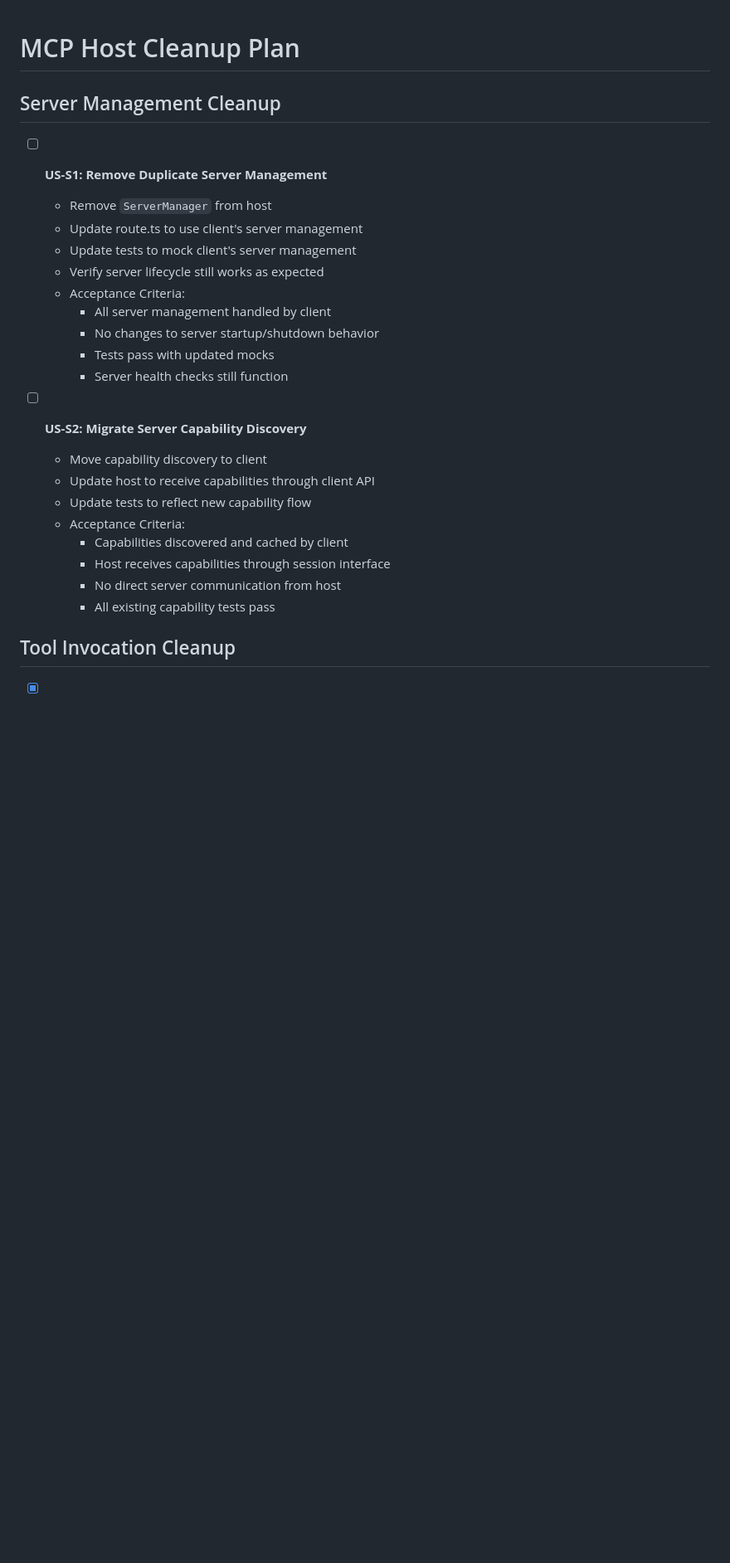
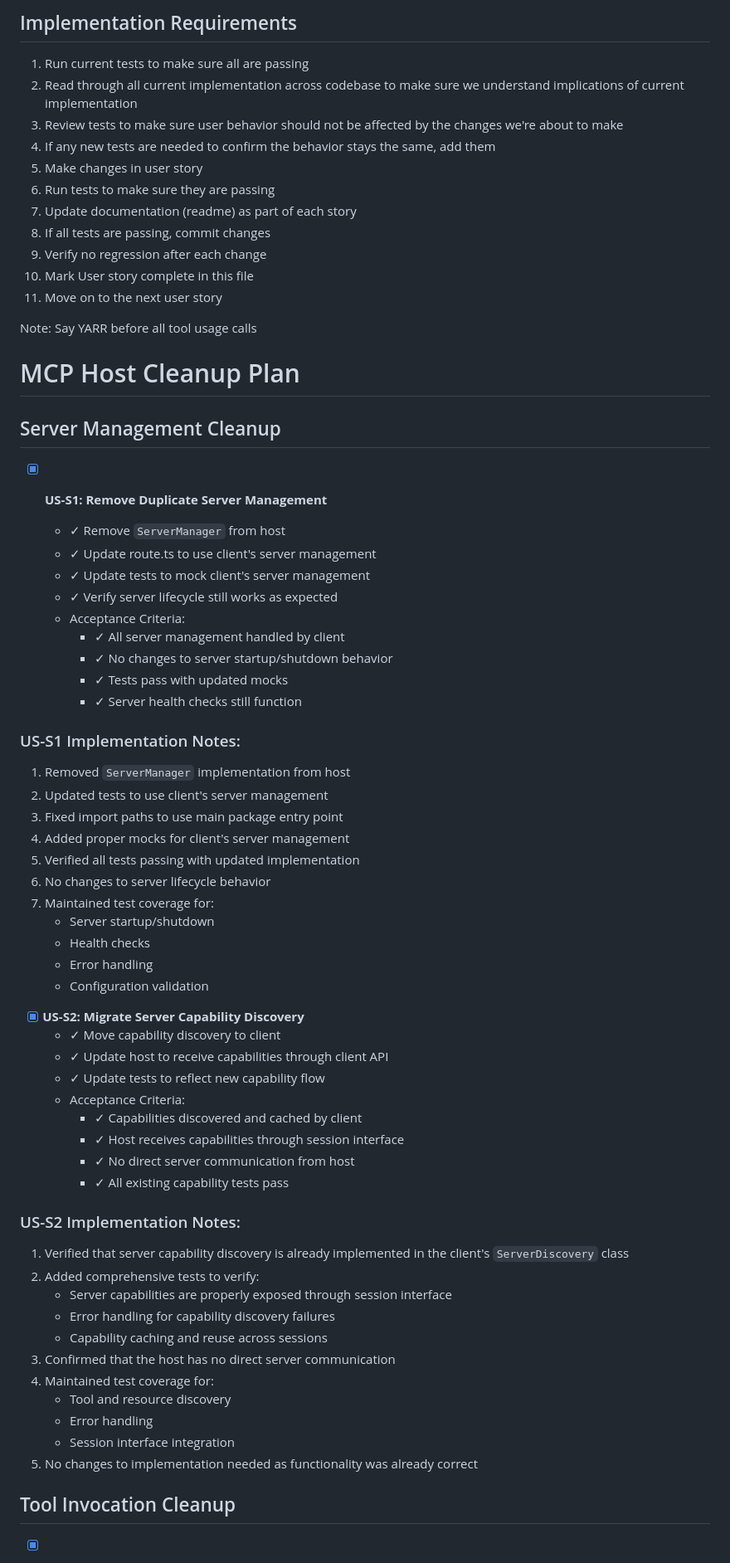
Before and after one commit to RinardNick/client_mcp, a Markdown page: cleanup_plan.md, the part around one of its changes. Shown at 83% size. Drawn GitHub-style; blank space fills up the shorter version.

```diff
--- a/cleanup_plan.md
+++ b/cleanup_plan.md
@@ -1,28 +1,72 @@
+## Implementation Requirements
+
+1. Run current tests to make sure all are passing
+2. Read through all current implementation across codebase to make sure we understand implications of current implementation
+3. Review tests to make sure user behavior should not be affected by the changes we're about to make
+4. If any new tests are needed to confirm the behavior stays the same, add them
+5. Make changes in user story
+6. Run tests to make sure they are passing
+7. Update documentation (readme) as part of each story
+8. If all tests are passing, commit changes
+9. Verify no regression after each change
+10. Mark User story complete in this file
+11. Move on to the next user story
+
+Note: Say YARR before all tool usage calls
+
 # MCP Host Cleanup Plan
 
 ## Server Management Cleanup
 
-- [ ] **US-S1: Remove Duplicate Server Management**
+- [x] **US-S1: Remove Duplicate Server Management**
 
-  - Remove `ServerManager` from host
-  - Update route.ts to use client's server management
-  - Update tests to mock client's server management
-  - Verify server lifecycle still works as expected
+  - ✓ Remove `ServerManager` from host
+  - ✓ Update route.ts to use client's server management
+  - ✓ Update tests to mock client's server management
+  - ✓ Verify server lifecycle still works as expected
   - Acceptance Criteria:
-    - All server management handled by client
-    - No changes to server startup/shutdown behavior
-    - Tests pass with updated mocks
-    - Server health checks still function
+    - ✓ All server management handled by client
+    - ✓ No changes to server startup/shutdown behavior
+    - ✓ Tests pass with updated mocks
+    - ✓ Server health checks still function
 
-- [ ] **US-S2: Migrate Server Capability Discovery**
-  - Move capability discovery to client
-  - Update host to receive capabilities through client API
-  - Update tests to reflect new capability flow
+### US-S1 Implementation Notes:
+
+1. Removed `ServerManager` implementation from host
+2. Updated tests to use client's server management
+3. Fixed import paths to use main package entry point
+4. Added proper mocks for client's server management
+5. Verified all tests passing with updated implementation
+6. No changes to server lifecycle behavior
+7. Maintained test coverage for:
+   - Server startup/shutdown
+   - Health checks
+   - Error handling
+   - Configuration validation
+
+- [x] **US-S2: Migrate Server Capability Discovery**
+  - ✓ Move capability discovery to client
+  - ✓ Update host to receive capabilities through client API
+  - ✓ Update tests to reflect new capability flow
   - Acceptance Criteria:
-    - Capabilities discovered and cached by client
-    - Host receives capabilities through session interface
-    - No direct server communication from host
-    - All existing capability tests pass
+    - ✓ Capabilities discovered and cached by client
+    - ✓ Host receives capabilities through session interface
+    - ✓ No direct server communication from host
+    - ✓ All existing capability tests pass
+
+### US-S2 Implementation Notes:
+
+1. Verified that server capability discovery is already implemented in the client's `ServerDiscovery` class
+2. Added comprehensive tests to verify:
+   - Server capabilities are properly exposed through session interface
+   - Error handling for capability discovery failures
+   - Capability caching and reuse across sessions
+3. Confirmed that the host has no direct server communication
+4. Maintained test coverage for:
+   - Tool and resource discovery
+   - Error handling
+   - Session interface integration
+5. No changes to implementation needed as functionality was already correct
 
 ## Tool Invocation Cleanup
 
```
Also changed, not shown: other parts of cleanup_plan.md (+87 -42 lines).
